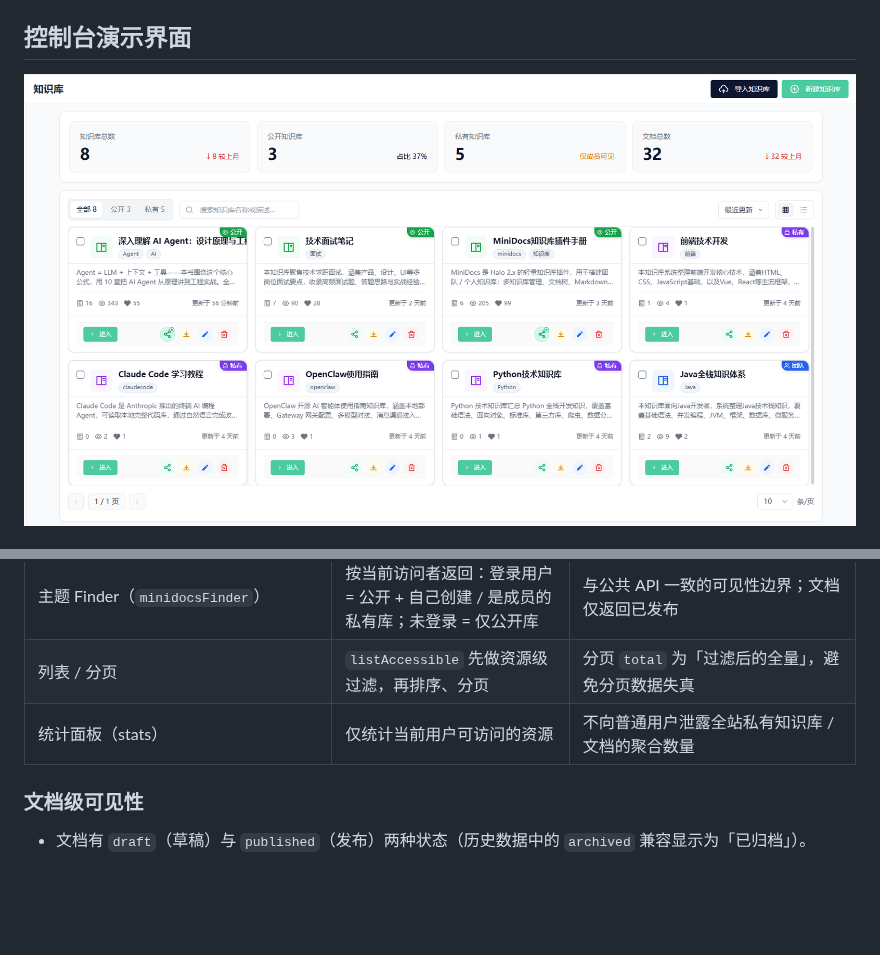
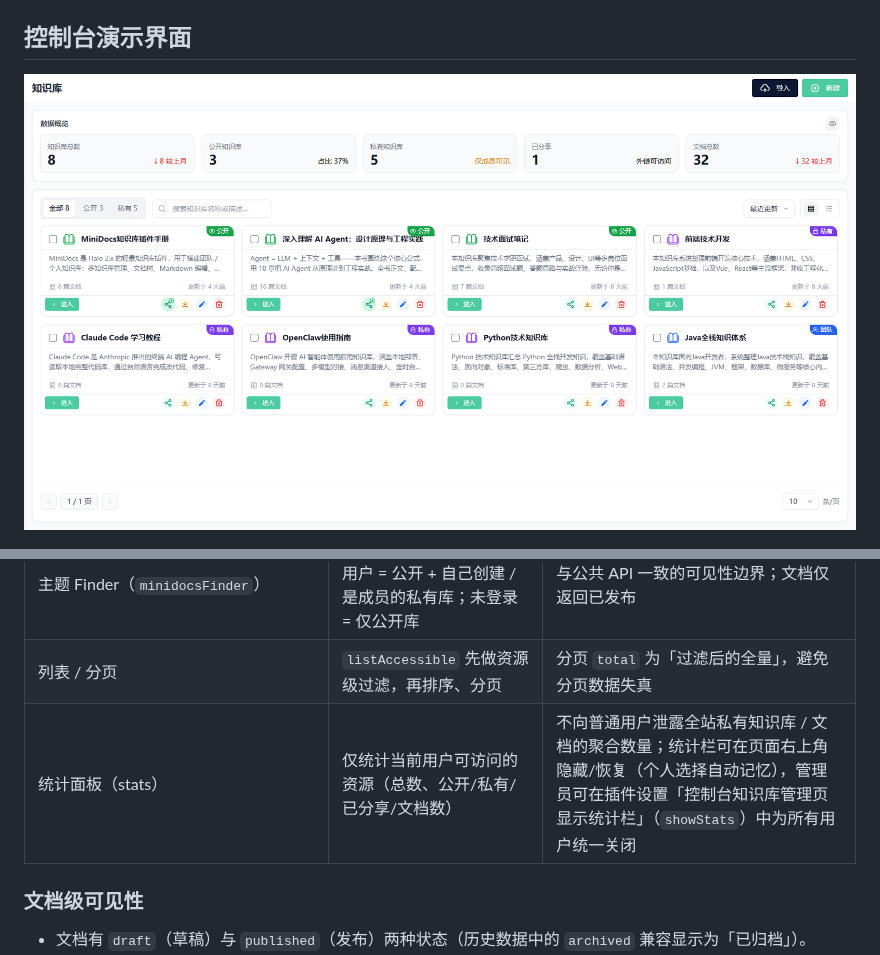
Before and after one commit to cosolar/halo-plugin-minidocs, a Markdown page: README.md, 2 parts joined by grey strips. GitHub-like rendering; pictures changed too: docs/images/img.png; blank space fills up the shorter version.

```diff
--- a/README.md
+++ b/README.md
@@ -120,7 +120,7 @@ MiniDocs 的权限模型分为两层，叠加生效：**Halo 角色模板**决
 | 公共 REST API（`api.minidocs.halo.run`） | 详情 / 列表 / 文档树 / 文档列表 / 单篇与全局文档读取：未登录仅公开已发布；**已登录且有权限**时可访问私有库内容（含草稿） | 匿名访问受「匿名阅读开关」约束；对无权限的私有库一律返回 404 |
 | 主题 Finder（`minidocsFinder`） | 按当前访问者返回：登录用户 = 公开 + 自己创建 / 是成员的私有库；未登录 = 仅公开库 | 与公共 API 一致的可见性边界；文档仅返回已发布 |
 | 列表 / 分页 | `listAccessible` 先做资源级过滤，再排序、分页 | 分页 `total` 为「过滤后的全量」，避免分页数据失真 |
-| 统计面板（stats） | 仅统计当前用户可访问的资源 | 不向普通用户泄露全站私有知识库 / 文档的聚合数量 |
+| 统计面板（stats） | 仅统计当前用户可访问的资源（总数、公开/私有/已分享/文档数） | 不向普通用户泄露全站私有知识库 / 文档的聚合数量；统计栏可在页面右上角隐藏/恢复（个人选择自动记忆），管理员可在插件设置「控制台知识库管理页显示统计栏」（`showStats`）中为所有用户统一关闭 |
 
 ### 文档级可见性
 
```
Also changed, not shown: docs/minidocs-rest-api.md (+2 -2 lines), docs/minidocs-user-guide.md (+4 -4 lines), 11 other files.
